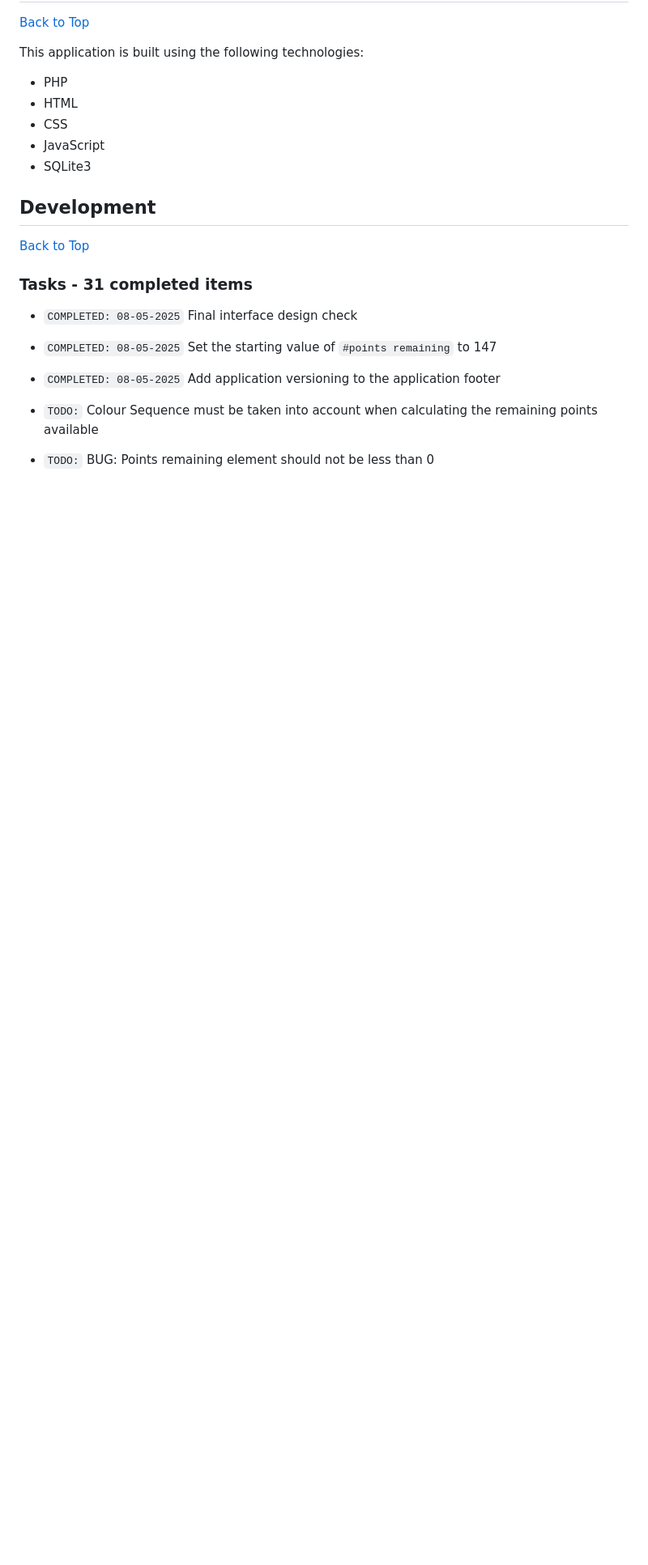
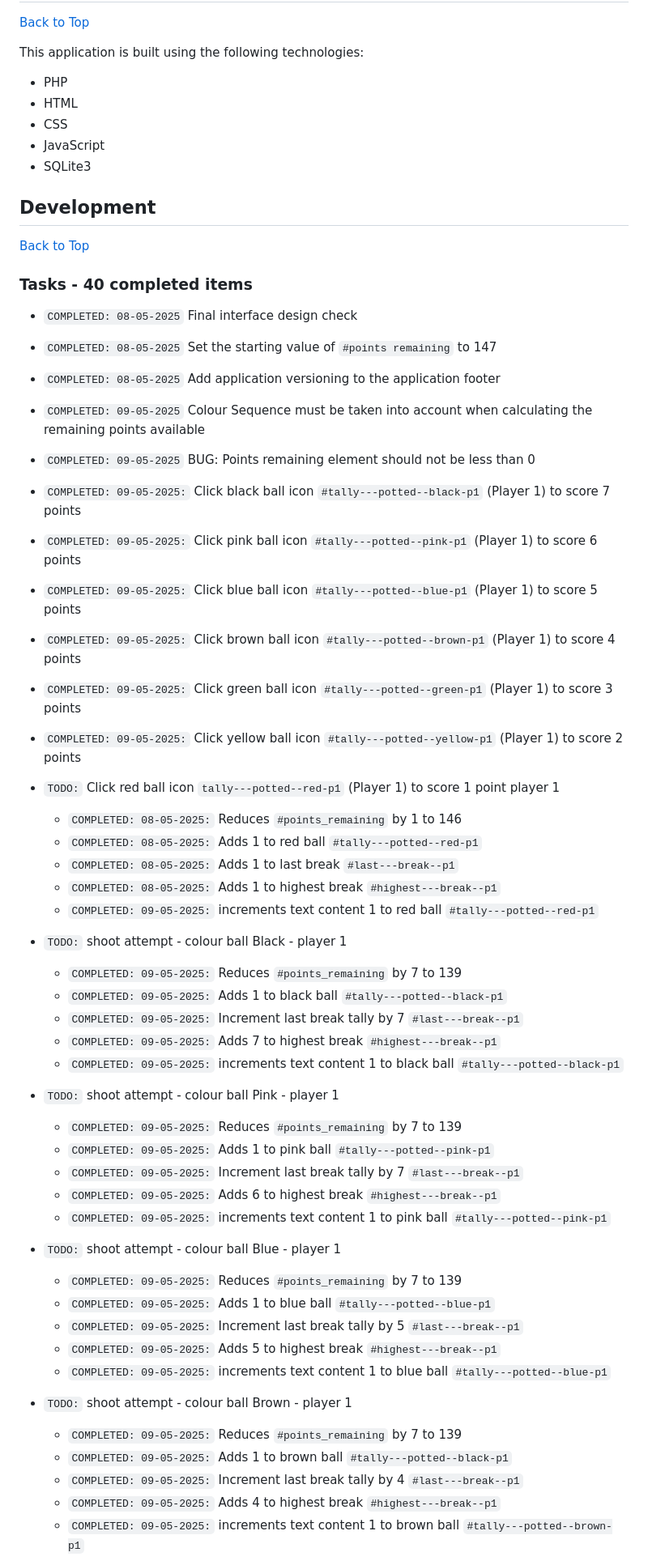
Before and after one commit to jg-digital-media/jgdm_snooker_scorer, a Markdown page: readme.md, the part around one of its changes. Shown at 81% size. Drawn GitHub-style; blank space fills up the shorter version.

```diff
--- a/readme.md
+++ b/readme.md
@@ -602,7 +602,7 @@ This application is built using the following technologies:
 ## Development
 [Back to Top](#sections)
 
-### Tasks - 31 completed items
+### Tasks - 40 completed items
 
 + `COMPLETED: 08-05-2025` Final interface design check
 
@@ -610,6 +610,53 @@ This application is built using the following technologies:
 
 + `COMPLETED: 08-05-2025` Add application versioning to the application footer
 
-+ `TODO:` Colour Sequence must be taken into account when calculating the remaining points available
++ `COMPLETED: 09-05-2025` Colour Sequence must be taken into account when calculating the remaining points available
 
-+ `TODO:` BUG: Points remaining element should not be less than 0
++ `COMPLETED: 09-05-2025` BUG: Points remaining element should not be less than 0
+
++ `COMPLETED: 09-05-2025:` Click black ball icon `#tally---potted--black-p1` (Player 1) to score 7 points
++ `COMPLETED: 09-05-2025:` Click pink ball icon `#tally---potted--pink-p1` (Player 1) to score 6 points
++ `COMPLETED: 09-05-2025:` Click blue ball icon `#tally---potted--blue-p1` (Player 1) to score 5 points
++ `COMPLETED: 09-05-2025:` Click brown ball icon `#tally---potted--brown-p1` (Player 1) to score 4 points
++ `COMPLETED: 09-05-2025:` Click green ball icon `#tally---potted--green-p1` (Player 1) to score 3 points
++ `COMPLETED: 09-05-2025:` Click yellow ball icon `#tally---potted--yellow-p1` (Player 1) to score 2 points
+
++ `TODO:` Click red ball icon `tally---potted--red-p1` (Player 1) to score 1 point player 1
+    + `COMPLETED: 08-05-2025:` Reduces `#points_remaining` by 1 to 146
+    + `COMPLETED: 08-05-2025:` Adds 1 to red ball `#tally---potted--red-p1`
+    + `COMPLETED: 08-05-2025:` Adds 1 to last break `#last---break--p1`
+    + `COMPLETED: 08-05-2025:` Adds 1 to highest break `#highest---break--p1`
+    + `COMPLETED: 09-05-2025:` increments text content 1 to red ball `#tally---potted--red-p1`
+
++ `TODO:` shoot attempt - colour ball Black - player 1
+
+    + `COMPLETED: 09-05-2025:` Reduces `#points_remaining` by 7 to 139
+    + `COMPLETED: 09-05-2025:` Adds 1 to black ball `#tally---potted--black-p1`
+    + `COMPLETED: 09-05-2025:` Increment last break tally by 7 `#last---break--p1`
+    + `COMPLETED: 09-05-2025:` Adds 7 to highest break `#highest---break--p1`
+    + `COMPLETED: 09-05-2025:` increments text content 1 to black ball `#tally---potted--black-p1`
+
++ `TODO:` shoot attempt - colour ball Pink - player 1
+
+    + `COMPLETED: 09-05-2025:` Reduces `#points_remaining` by 7 to 139
+    + `COMPLETED: 09-05-2025:` Adds 1 to pink ball `#tally---potted--pink-p1`
+    + `COMPLETED: 09-05-2025:` Increment last break tally by 7 `#last---break--p1`
+    + `COMPLETED: 09-05-2025:` Adds 6 to highest break `#highest---break--p1`
+    + `COMPLETED: 09-05-2025:` increments text content 1 to pink ball `#tally---potted--pink-p1`
+
++ `TODO:` shoot attempt - colour ball Blue - player 1
+
+    + `COMPLETED: 09-05-2025:` Reduces `#points_remaining` by 7 to 139
+    + `COMPLETED: 09-05-2025:` Adds 1 to blue ball `#tally---potted--blue-p1`
+    + `COMPLETED: 09-05-2025:` Increment last break tally by 5 `#last---break--p1`
+    + `COMPLETED: 09-05-2025:` Adds 5 to highest break `#highest---break--p1`
+    + `COMPLETED: 09-05-2025:` increments text content 1 to blue ball `#tally---potted--blue-p1`
+
++ `TODO:` shoot attempt - colour ball Brown - player 1
+
+    + `COMPLETED: 09-05-2025:` Reduces `#points_remaining` by 7 to 139
+    + `COMPLETED: 09-05-2025:` Adds 1 to brown ball `#tally---potted--black-p1`
+    + `COMPLETED: 09-05-2025:` Increment last break tally by 4 `#last---break--p1`
+    + `COMPLETED: 09-05-2025:` Adds 4 to highest break `#highest---break--p1`
+    + `COMPLETED: 09-05-2025:` increments text content 1 to brown ball `#tally---potted--brown-p1`
+
```
Also changed, not shown: other parts of readme.md (+27 -58 lines).
